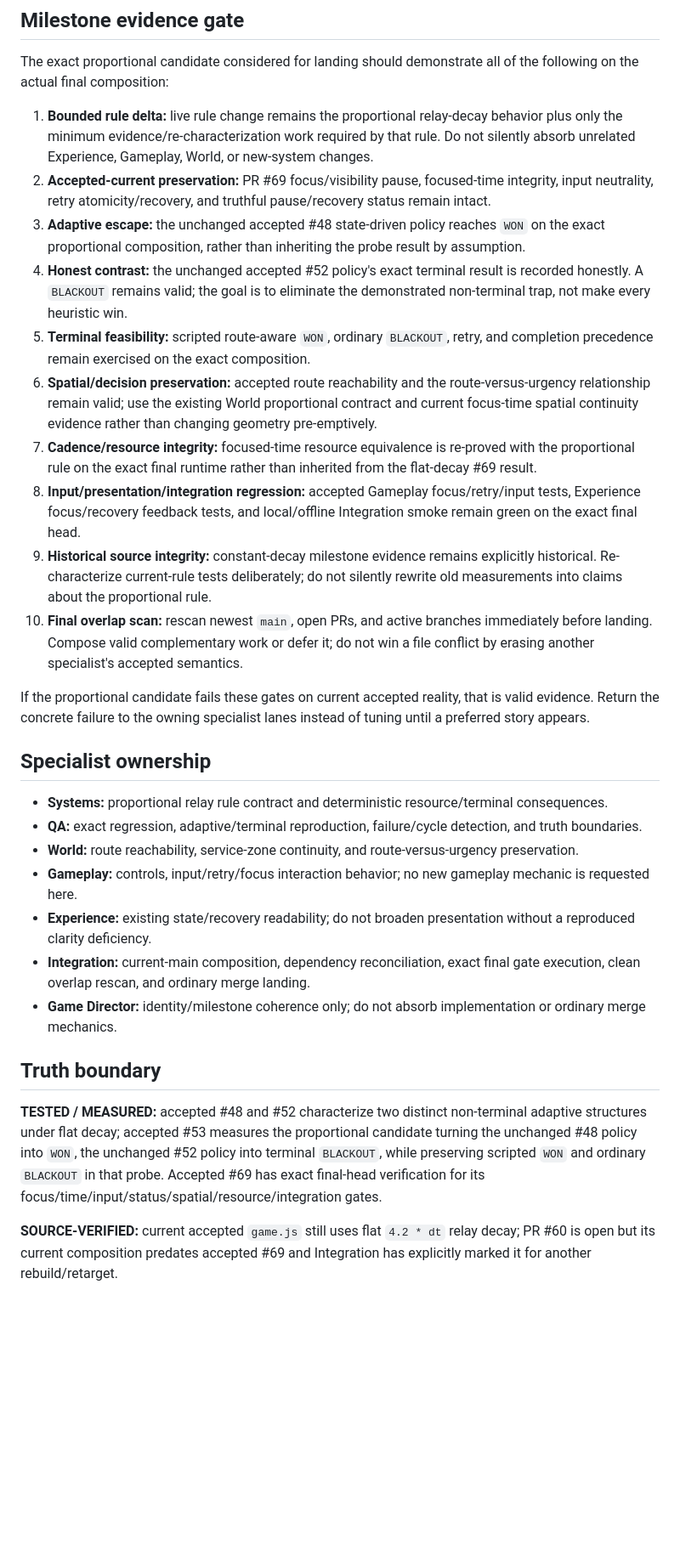
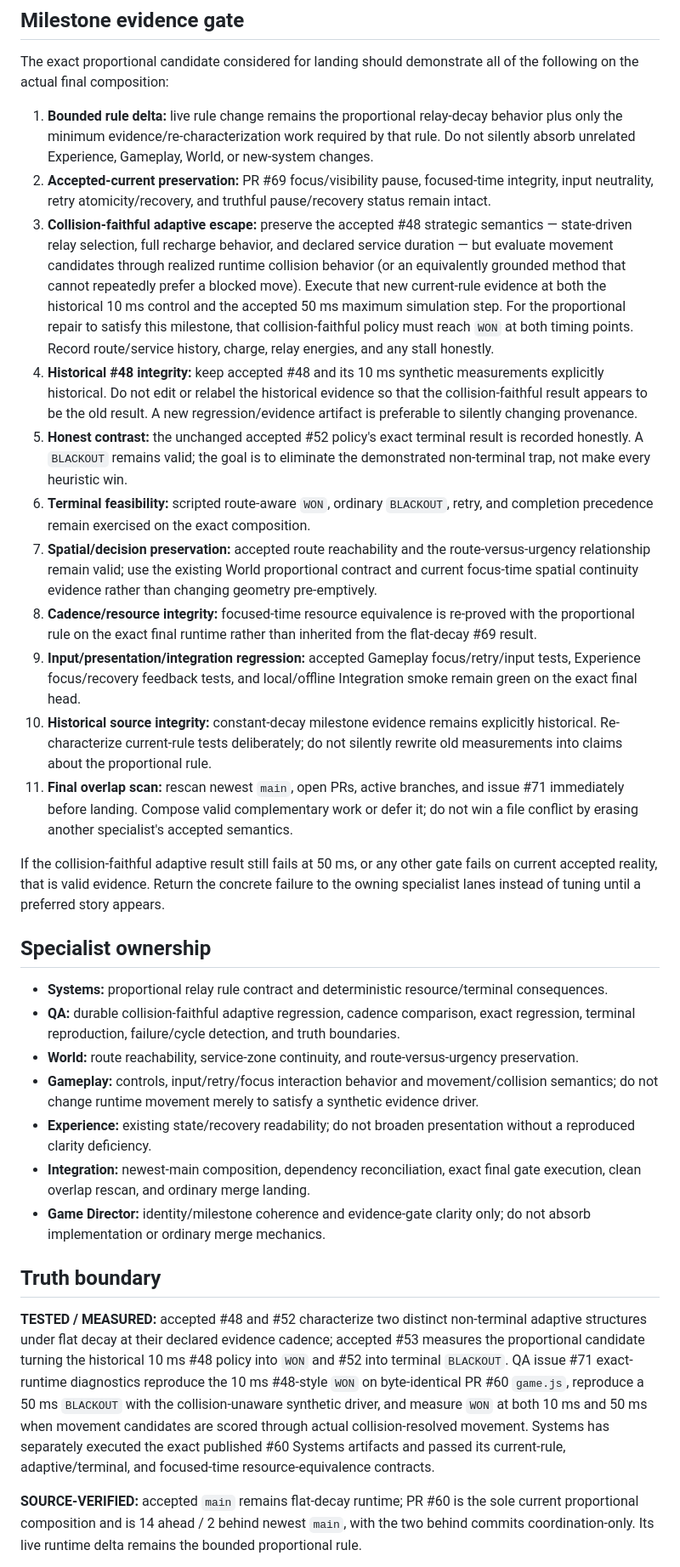
Before and after one commit to mike-axiom-mir/axm-ghost-studio, a Markdown page: studio/decisions/ADAPTIVE_RESOLUTION_REPAIR.md, the part around one of its changes. Shown at 85% size. Rendered like a GitHub page; blank space fills up the shorter version.

Commit message:
Director: make adaptive repair evidence collision-faithful

```diff
--- a/studio/decisions/ADAPTIVE_RESOLUTION_REPAIR.md
+++ b/studio/decisions/ADAPTIVE_RESOLUTION_REPAIR.md
@@ -52,30 +59,31 @@ The exact proportional candidate considered for landing should demonstrate all o
 
 1. **Bounded rule delta:** live rule change remains the proportional relay-decay behavior plus only the minimum evidence/re-characterization work required by that rule. Do not silently absorb unrelated Experience, Gameplay, World, or new-system changes.
 2. **Accepted-current preservation:** PR #69 focus/visibility pause, focused-time integrity, input neutrality, retry atomicity/recovery, and truthful pause/recovery status remain intact.
-3. **Adaptive escape:** the unchanged accepted #48 state-driven policy reaches `WON` on the exact proportional composition, rather than inheriting the probe result by assumption.
-4. **Honest contrast:** the unchanged accepted #52 policy's exact terminal result is recorded honestly. A `BLACKOUT` remains valid; the goal is to eliminate the demonstrated non-terminal trap, not make every heuristic win.
-5. **Terminal feasibility:** scripted route-aware `WON`, ordinary `BLACKOUT`, retry, and completion precedence remain exercised on the exact composition.
-6. **Spatial/decision preservation:** accepted route reachability and the route-versus-urgency relationship remain valid; use the existing World proportional contract and current focus-time spatial continuity evidence rather than changing geometry pre-emptively.
-7. **Cadence/resource integrity:** focused-time resource equivalence is re-proved with the proportional rule on the exact final runtime rather than inherited from the flat-decay #69 result.
-8. **Input/presentation/integration regression:** accepted Gameplay focus/retry/input tests, Experience focus/recovery feedback tests, and local/offline Integration smoke remain green on the exact final head.
-9. **Historical source integrity:** constant-decay milestone evidence remains explicitly historical. Re-characterize current-rule tests deliberately; do not silently rewrite old measurements into claims about the proportional rule.
-10. **Final overlap scan:** rescan newest `main`, open PRs, and active branches immediately before landing. Compose valid complementary work or defer it; do not win a file conflict by erasing another specialist's accepted semantics.
+3. **Collision-faithful adaptive escape:** preserve the accepted #48 strategic semantics — state-driven relay selection, full recharge behavior, and declared service duration — but evaluate movement candidates through realized runtime collision behavior (or an equivalently grounded method that cannot repeatedly prefer a blocked move). Execute that new current-rule evidence at both the historical 10 ms control and the accepted 50 ms maximum simulation step. For the proportional repair to satisfy this milestone, that collision-faithful policy must reach `WON` at both timing points. Record route/service history, charge, relay energies, and any stall honestly.
+4. **Historical #48 integrity:** keep accepted #48 and its 10 ms synthetic measurements explicitly historical. Do not edit or relabel the historical evidence so that the collision-faithful result appears to be the old result. A new regression/evidence artifact is preferable to silently changing provenance.
+5. **Honest contrast:** the unchanged accepted #52 policy's exact terminal result is recorded honestly. A `BLACKOUT` remains valid; the goal is to eliminate the demonstrated non-terminal trap, not make every heuristic win.
+6. **Terminal feasibility:** scripted route-aware `WON`, ordinary `BLACKOUT`, retry, and completion precedence remain exercised on the exact composition.
+7. **Spatial/decision preservation:** accepted route reachability and the route-versus-urgency relationship remain valid; use the existing World proportional contract and current focus-time spatial continuity evidence rather than changing geometry pre-emptively.
+8. **Cadence/resource integrity:** focused-time resource equivalence is re-proved with the proportional rule on the exact final runtime rather than inherited from the flat-decay #69 result.
+9. **Input/presentation/integration regression:** accepted Gameplay focus/retry/input tests, Experience focus/recovery feedback tests, and local/offline Integration smoke remain green on the exact final head.
+10. **Historical source integrity:** constant-decay milestone evidence remains explicitly historical. Re-characterize current-rule tests deliberately; do not silently rewrite old measurements into claims about the proportional rule.
+11. **Final overlap scan:** rescan newest `main`, open PRs, active branches, and issue #71 immediately before landing. Compose valid complementary work or defer it; do not win a file conflict by erasing another specialist's accepted semantics.
 
-If the proportional candidate fails these gates on current accepted reality, that is valid evidence. Return the concrete failure to the owning specialist lanes instead of tuning until a preferred story appears.
+If the collision-faithful adaptive result still fails at 50 ms, or any other gate fails on current accepted reality, that is valid evidence. Return the concrete failure to the owning specialist lanes instead of tuning until a preferred story appears.
 
 ## Specialist ownership
 
 - **Systems:** proportional relay rule contract and deterministic resource/terminal consequences.
-- **QA:** exact regression, adaptive/terminal reproduction, failure/cycle detection, and truth boundaries.
+- **QA:** durable collision-faithful adaptive regression, cadence comparison, exact regression, terminal reproduction, failure/cycle detection, and truth boundaries.
 - **World:** route reachability, service-zone continuity, and route-versus-urgency preservation.
-- **Gameplay:** controls, input/retry/focus interaction behavior; no new gameplay mechanic is requested here.
+- **Gameplay:** controls, input/retry/focus interaction behavior and movement/collision semantics; do not change runtime movement merely to satisfy a synthetic evidence driver.
 - **Experience:** existing state/recovery readability; do not broaden presentation without a reproduced clarity deficiency.
-- **Integration:** current-main composition, dependency reconciliation, exact final gate execution, clean overlap rescan, and ordinary merge landing.
-- **Game Director:** identity/milestone coherence only; do not absorb implementation or ordinary merge mechanics.
+- **Integration:** newest-main composition, dependency reconciliation, exact final gate execution, clean overlap rescan, and ordinary merge landing.
+- **Game Director:** identity/milestone coherence and evidence-gate clarity only; do not absorb implementation or ordinary merge mechanics.
 
 ## Truth boundary
 
-**TESTED / MEASURED:** accepted #48 and #52 characterize two distinct non-terminal adaptive structures under flat decay; accepted #53 measures the proportional candidate turning the unchanged #48 policy into `WON`, the unchanged #52 policy into terminal `BLACKOUT`, while preserving scripted `WON` and ordinary `BLACKOUT` in that probe. Accepted #69 has exact final-head verification for its focus/time/input/status/spatial/resource/integration gates.
+**TESTED / MEASURED:** accepted #48 and #52 characterize two distinct non-terminal adaptive structures under flat decay at their declared evidence cadence; accepted #53 measures the proportional candidate turning the historical 10 ms #48 policy into `WON` and #52 into terminal `BLACKOUT`. QA issue #71 exact-runtime diagnostics reproduce the 10 ms #48-style `WON` on byte-identical PR #60 `game.js`, reproduce a 50 ms `BLACKOUT` with the collision-unaware synthetic driver, and measure `WON` at both 10 ms and 50 ms when movement candidates are scored through actual collision-resolved movement. Systems has separately executed the exact published #60 Systems artifacts and passed its current-rule, adaptive/terminal, and focused-time resource-equivalence contracts.
 
-**SOURCE-VERIFIED:** current accepted `game.js` still uses flat `4.2 * dt` relay decay; PR #60 is open but its current composition predates accepted #69 and Integration has explicitly marked it for another rebuild/retarget.
+**SOURCE-VERIFIED:** accepted `main` remains flat-decay runtime; PR #60 is the sole current proportional composition and is 14 ahead / 2 behind newest `main`, with the two behind commits coordination-only. Its live runtime delta remains the bounded proportional rule.
 
```
Also changed, not shown: other parts of studio/decisions/ADAPTIVE_RESOLUTION_REPAIR.md (+18 -11 lines).
